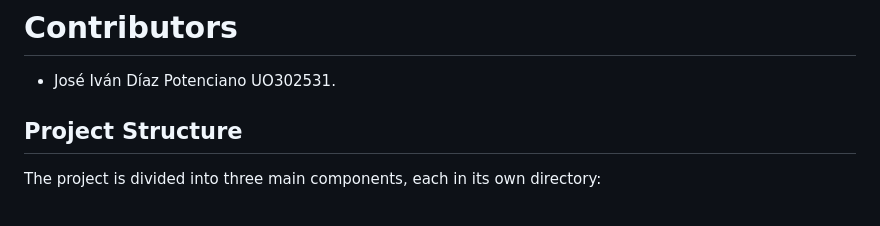
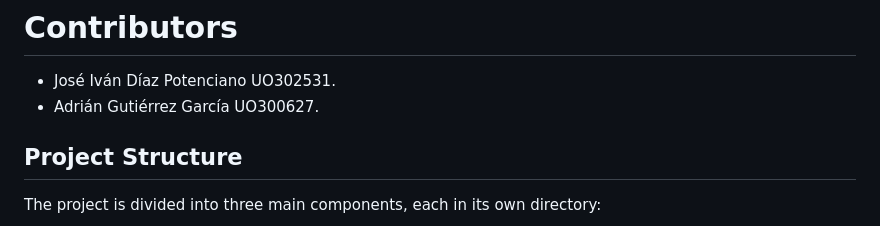
Before and after one commit to Arquisoft/yovi_es1a, a Markdown page: README.md, the part around the change. Drawn GitHub-style.

```diff
--- a/README.md
+++ b/README.md
@@ -10,6 +10,7 @@ This project is a template with some basic functionality for the ASW labs.
 # Contributors
 
 - José Iván Díaz Potenciano UO302531.
+- Adrián Gutiérrez García UO300627.
 
 ## Project Structure
 
```
